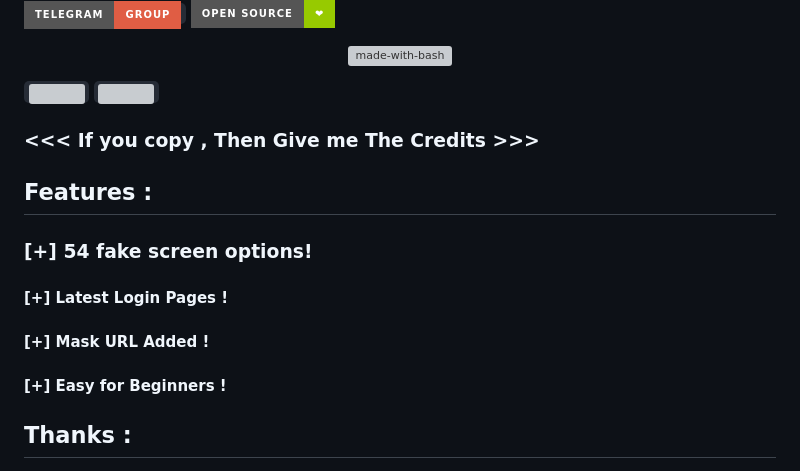
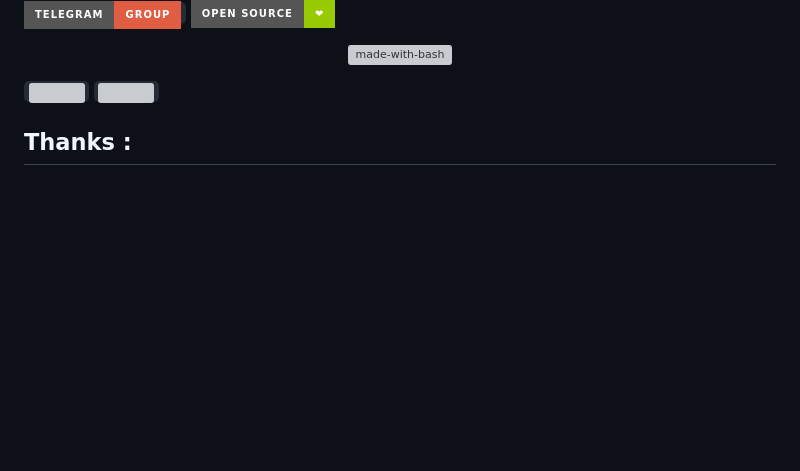
Before and after one commit to Black-Hell-Team/LordPhish, a Markdown page: README.md, the part around the change printed below. Rendered like a GitHub page; badges without logos; blank space fills up the shorter version; grey boxes are pictures that could not be loaded.

```diff
--- a/README.md
+++ b/README.md
@@ -62,15 +56,6 @@ Aurthor assumes that the users would use lordphish **legally**. Aurthor won't be
 <code><a href="https://youtube.com/channel/UCxTE4c-xqpAqayme5ps560A" target="_blank"><img src="https://www.vectorlogo.zone/logos/youtube/youtube-icon.svg"></a></code>
 
 
-
-### <<< If you copy , Then Give me The Credits >>>
-
-## Features :
-### [+] 54 fake screen options!
-#### [+] Latest Login Pages !
-#### [+] Mask URL Added !
-#### [+] Easy for Beginners !
-
 ## Thanks :
 <code><a href="https://github.com/thelinuxchoice"><img src="https://img.shields.io/badge/Special Thanks-The Linux Choice-blue"></code></a>
 <code><a href="https://github.com/BrunoCiccarino"><img src="https://img.shields.io/badge/Thanks For Me-Gr3n0xX-blue"></code></a>
```
Also changed, not shown: other parts of README.md (+3 -10 lines), CONTRIBUTE.md (added, +7 -0 lines).
